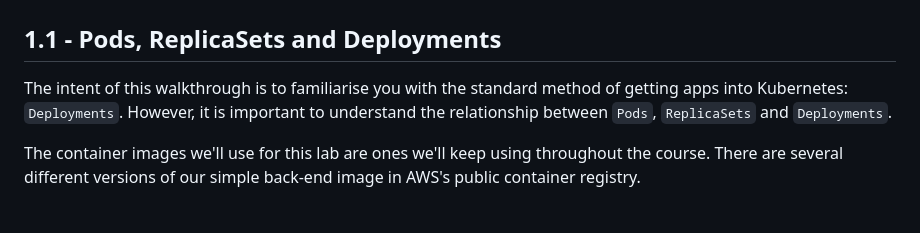
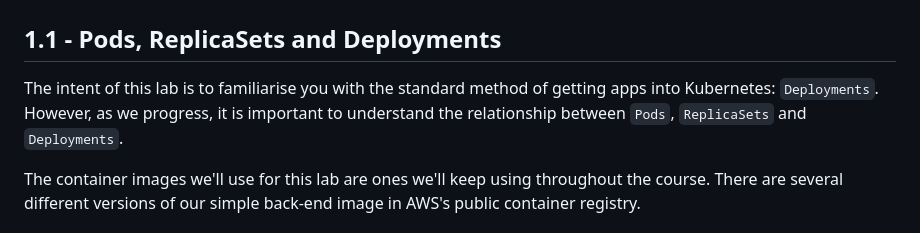
Before and after one commit to qatip/qakf-3day, a Markdown page: labs01/lab1.md, the part around the change. Rendered like a GitHub page.

Commit message:
labs updates

```diff
--- a/labs01/lab1.md
+++ b/labs01/lab1.md
@@ -2,7 +2,7 @@
 
 ## 1.1 - Pods, ReplicaSets and Deployments
 
-The intent of this walkthrough is to familiarise you with the standard method of getting apps into Kubernetes: `Deployments`. However, it is important to understand the relationship between `Pods`, `ReplicaSets` and `Deployments`.
+The intent of this lab is to familiarise you with the standard method of getting apps into Kubernetes: `Deployments`. However, as we progress, it is important to understand the relationship between `Pods`, `ReplicaSets` and `Deployments`.
 
 The container images we'll use for this lab are ones we'll keep using throughout the course. There are several different versions of our simple back-end image in AWS's public container registry.
 
```
